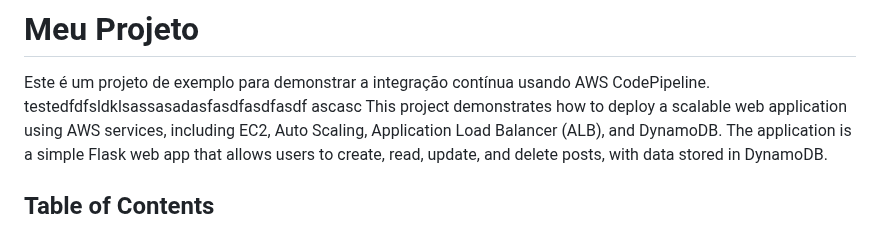
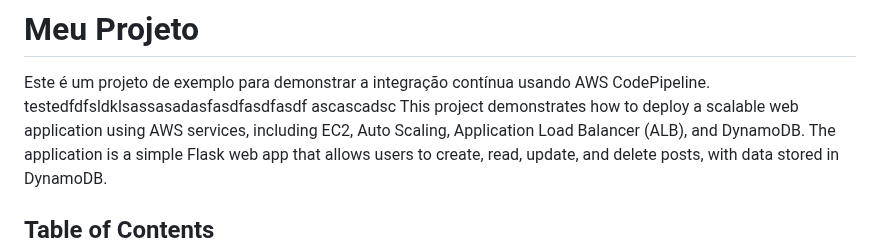
Before and after one commit to EnzoLuidge/Cloud_app, a Markdown page: README.md, the part around the change. GitHub-like rendering.

```diff
--- a/README.md
+++ b/README.md
@@ -3,7 +3,7 @@
 
 Este é um projeto de exemplo para demonstrar a integração contínua usando AWS CodePipeline.
 testedfdfsldklsassasadasfasdfasdfasdf
-ascasc
+ascascadsc
 This project demonstrates how to deploy a scalable web application using AWS services, including EC2, Auto Scaling, Application Load Balancer (ALB), and DynamoDB. The application is a simple Flask web app that allows users to create, read, update, and delete posts, with data stored in DynamoDB.
 
 ## Table of Contents
```
